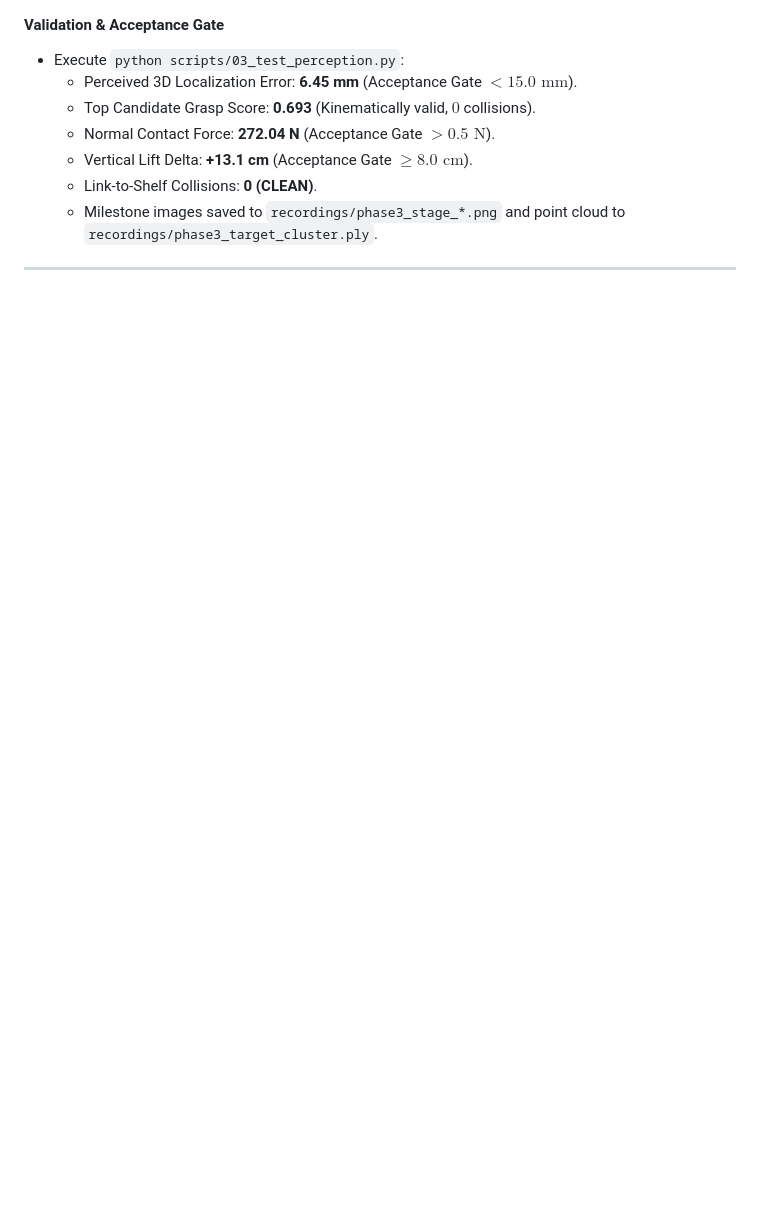
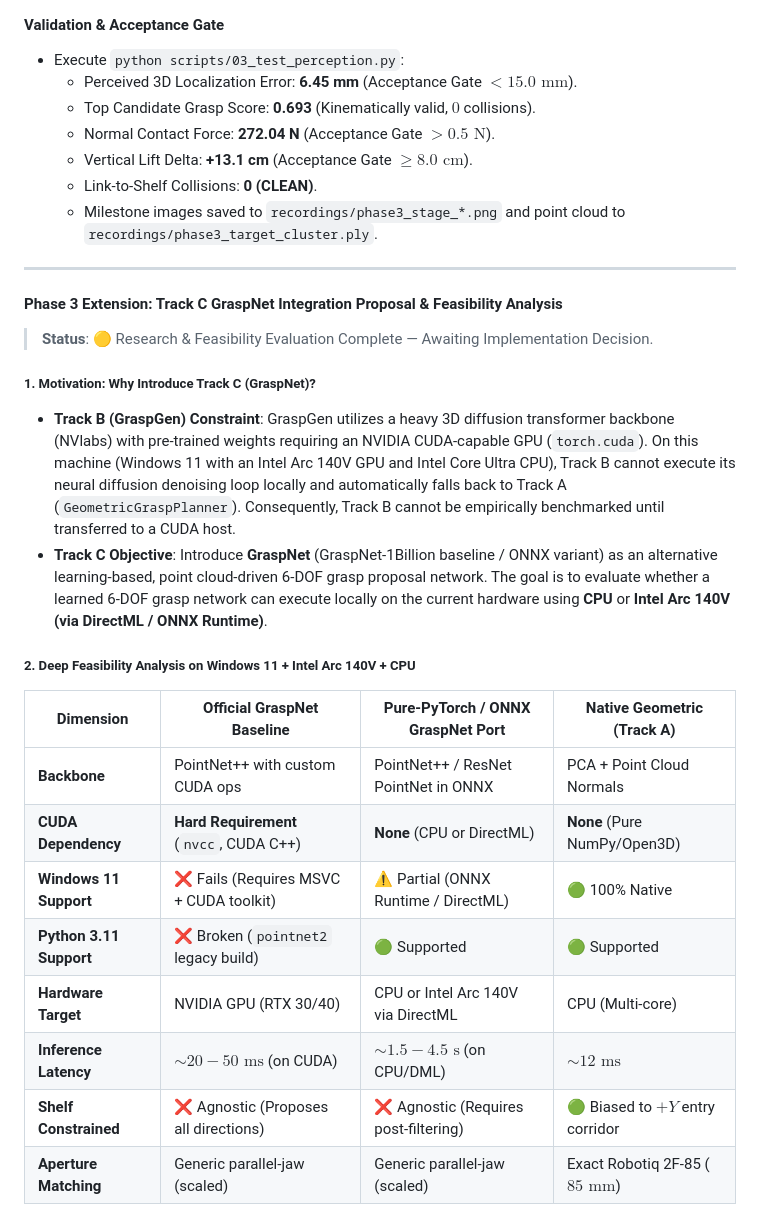
Before and after one commit to Digvijay2347/Robotic-Pick-and-Handover-System, a Markdown page: implementation_plan.md, the part around one of its changes. Rendered like a GitHub page; blank space fills up the shorter version.

```diff
--- a/implementation_plan.md
+++ b/implementation_plan.md
@@ -256,3 +256,24 @@ Build a synthetic perception pipeline that captures depth from `shelf_cam`, back
 
 ---
 
+#### Phase 3 Extension: Track C GraspNet Integration Proposal & Feasibility Analysis
+
+> **Status**: 🟡 Research & Feasibility Evaluation Complete — Awaiting Implementation Decision.
+
+##### 1. Motivation: Why Introduce Track C (GraspNet)?
+- **Track B (GraspGen) Constraint**: GraspGen utilizes a heavy 3D diffusion transformer backbone (NVlabs) with pre-trained weights requiring an NVIDIA CUDA-capable GPU (`torch.cuda`). On this machine (Windows 11 with an Intel Arc 140V GPU and Intel Core Ultra CPU), Track B cannot execute its neural diffusion denoising loop locally and automatically falls back to Track A (`GeometricGraspPlanner`). Consequently, Track B cannot be empirically benchmarked until transferred to a CUDA host.
+- **Track C Objective**: Introduce **GraspNet** (GraspNet-1Billion baseline / ONNX variant) as an alternative learning-based, point cloud-driven 6-DOF grasp proposal network. The goal is to evaluate whether a learned 6-DOF grasp network can execute locally on the current hardware using **CPU** or **Intel Arc 140V (via DirectML / ONNX Runtime)**.
+
+##### 2. Deep Feasibility Analysis on Windows 11 + Intel Arc 140V + CPU
+
+| Dimension | Official GraspNet Baseline | Pure-PyTorch / ONNX GraspNet Port | Native Geometric (Track A) |
+|---|---|---|---|
+| **Backbone** | PointNet++ with custom CUDA ops | PointNet++ / ResNet PointNet in ONNX | PCA + Point Cloud Normals |
+| **CUDA Dependency** | **Hard Requirement** (`nvcc`, CUDA C++) | **None** (CPU or DirectML) | **None** (Pure NumPy/Open3D) |
+| **Windows 11 Support** | ❌ Fails (Requires MSVC + CUDA toolkit) | ⚠️ Partial (ONNX Runtime / DirectML) | 🟢 100% Native |
+| **Python 3.11 Support** | ❌ Broken (`pointnet2` legacy build) | 🟢 Supported | 🟢 Supported |
+| **Hardware Target** | NVIDIA GPU (RTX 30/40) | CPU or Intel Arc 140V via DirectML | CPU (Multi-core) |
+| **Inference Latency** | $\sim 20-50\text{ ms}$ (on CUDA) | $\sim 1.5 - 4.5\text{ s}$ (on CPU/DML) | $\sim 12\text{ ms}$ |
+| **Shelf Constrained** | ❌ Agnostic (Proposes all directions) | ❌ Agnostic (Requires post-filtering) | 🟢 Biased to $+Y$ entry corridor |
+| **Aperture Matching** | Generic parallel-jaw (scaled) | Generic parallel-jaw (scaled) | Exact Robotiq 2F-85 ($85\text{ mm}$) |
+
```
Also changed, not shown: other parts of implementation_plan.md (+33 -0 lines).
